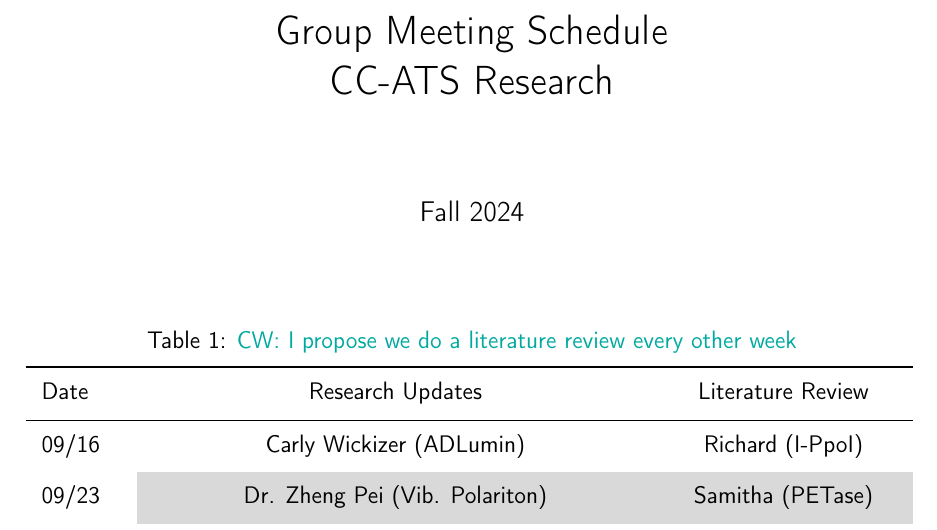
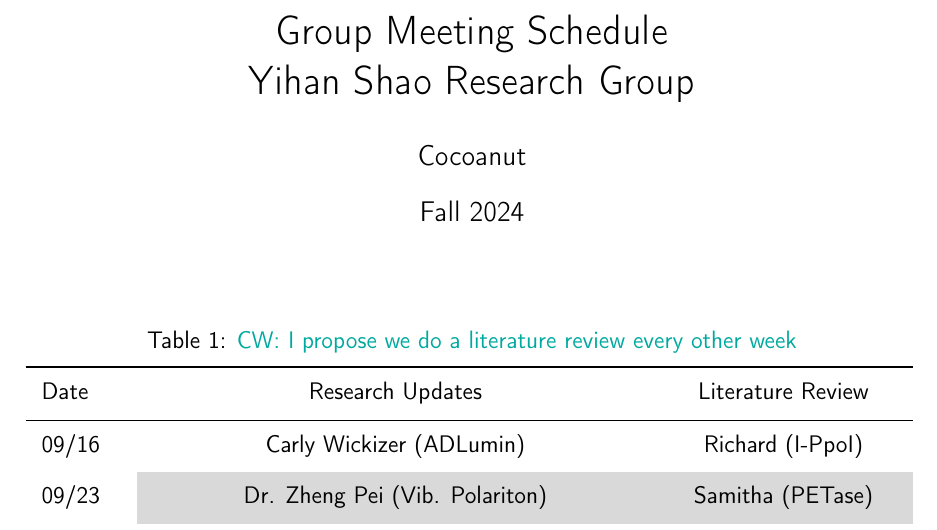
Before and after one commit to van-richard/GroupMeetingCalendar, a LaTeX document (main.tex): part of the page, cut so that both start at the same text. Compiled offline with pdfLaTeX.

Commit message:
Updates from Overleaf

```diff
--- a/main.tex
+++ b/main.tex
@@ -13,7 +13,10 @@
 \definecolor{lightgray}{gray}{0.85}
 
 
-\title{Group Meeting Schedule\\CC-ATS Research}
+\title{Group Meeting Schedule\\ Yihan Shao Research Group}
+
+\author{Cocoanut}
+
 \date{Fall 2024}
 
 \begin{document}
```
Also changed, not shown: main.tex (2 more changed lines).
